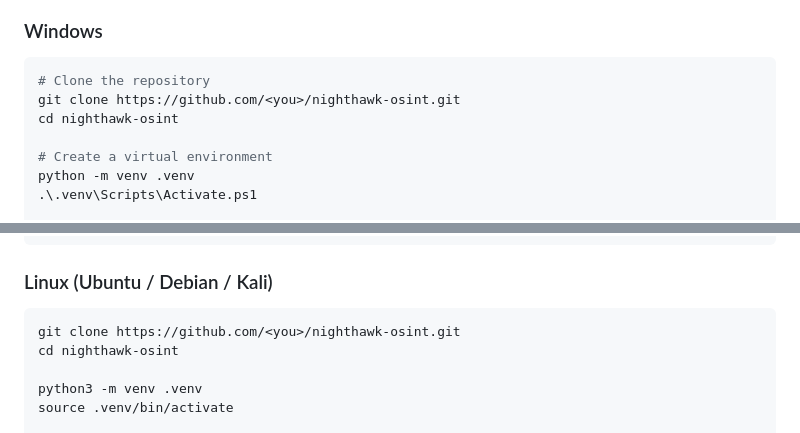
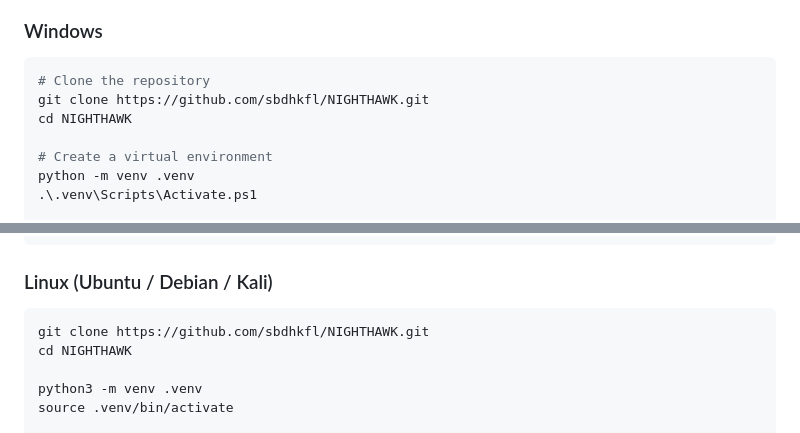
Before and after one commit to sbdhkfl/NIGHTHAWK, a Markdown page: README.md, 2 parts joined by grey strips. Rendered like a GitHub page.

Commit message:
Fix README clone URL and directory name

````diff
--- a/README.md
+++ b/README.md
@@ -39,8 +39,8 @@ Python 3.11+ (tested on 3.11, 3.12, 3.13).
 
 ```powershell
 # Clone the repository
-git clone https://github.com/<you>/nighthawk-osint.git
-cd nighthawk-osint
+git clone https://github.com/sbdhkfl/NIGHTHAWK.git
+cd NIGHTHAWK
 
 # Create a virtual environment
 python -m venv .venv
@@ -60,8 +60,8 @@ nighthawk --help
 ### Linux (Ubuntu / Debian / Kali)
 
 ```bash
-git clone https://github.com/<you>/nighthawk-osint.git
-cd nighthawk-osint
+git clone https://github.com/sbdhkfl/NIGHTHAWK.git
+cd NIGHTHAWK
 
 python3 -m venv .venv
 source .venv/bin/activate
````
